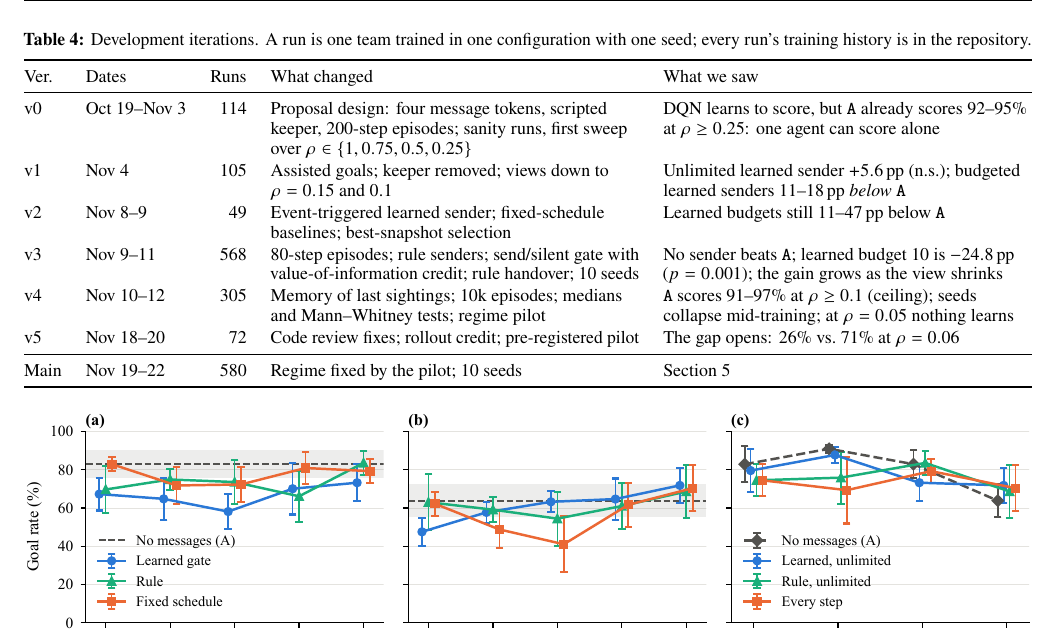
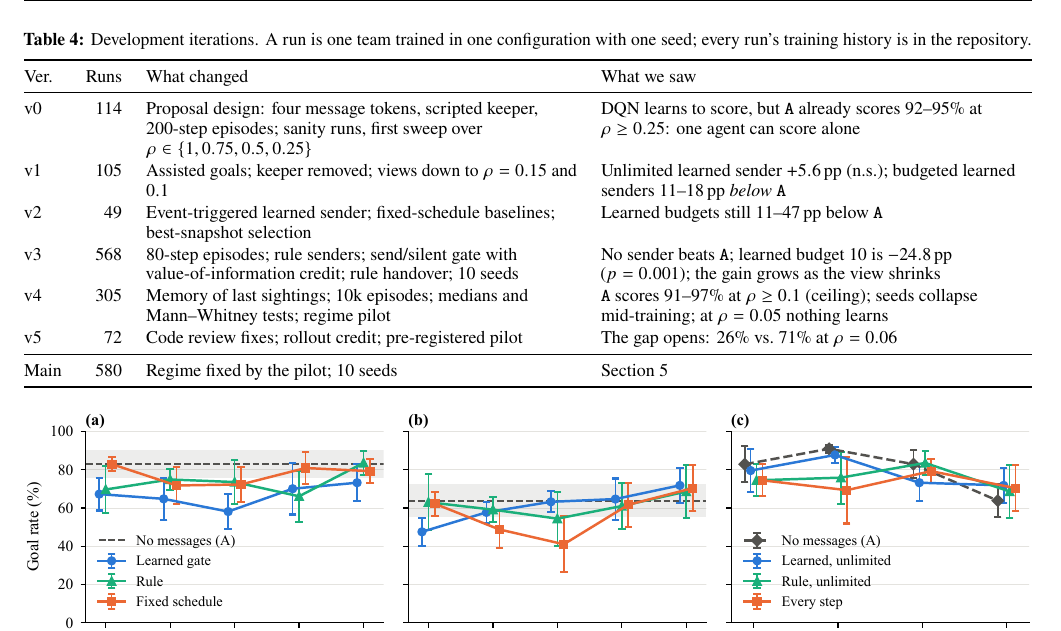
Before and after one commit to AceAryan/marl-rocket, a LaTeX paper (report/report.tex): part of page 4 of 7, cut so that both start at the same text. Compiled offline with pdfLaTeX.

Commit message:
Report: drop dates from the development table

```diff
--- a/report/report.tex
+++ b/report/report.tex
@@ -349,27 +349,27 @@ delays $\delta\in\{1,2,4,8\}$ for \cfg{Linf}, \cfg{Rinf} & RQ2 \\
 \caption{Development iterations. A run is one team trained in one configuration with one seed; every run's
 training history is in the repository.}
 \label{tab:history}
-\begin{tabularx}{\textwidth}{@{}l l r >{\raggedright\arraybackslash}X >{\raggedright\arraybackslash}X@{}}
+\begin{tabularx}{\textwidth}{@{}l r >{\raggedright\arraybackslash}X >{\raggedright\arraybackslash}X@{}}
 \toprule
-Ver. & Dates & Runs & What changed & What we saw \\
+Ver. & Runs & What changed & What we saw \\
 \midrule
-v0 & Oct 19--Nov 3 & 114 & Proposal design: four message tokens, scripted keeper, 200-step episodes; sanity
+v0 & 114 & Proposal design: four message tokens, scripted keeper, 200-step episodes; sanity
 runs, first sweep over $\rho\in\{1,0.75,0.5,0.25\}$ & DQN learns to score, but \cfg{A} already scores
 92--95\% at $\rho\ge0.25$: one agent can score alone \\
-v1 & Nov 4 & 105 & Assisted goals; keeper removed; views down to $\rho=0.15$ and $0.1$ &
+v1 & 105 & Assisted goals; keeper removed; views down to $\rho=0.15$ and $0.1$ &
 Unlimited learned sender $+5.6$\,pp (n.s.); budgeted learned senders 11--18\,pp \emph{below} \cfg{A} \\
-v2 & Nov 8--9 & 49 & Event-triggered learned sender; fixed-schedule baselines; best-snapshot selection
+v2 & 49 & Event-triggered learned sender; fixed-schedule baselines; best-snapshot selection
 & Learned budgets still 11--47\,pp below \cfg{A} \\
-v3 & Nov 9--11 & 568 & 80-step episodes; rule senders; send/silent gate with value-of-information
+v3 & 568 & 80-step episodes; rule senders; send/silent gate with value-of-information
 credit; rule handover; 10 seeds & No sender beats \cfg{A}; learned budget 10 is $-24.8$\,pp
 ($p=0.001$); the gain grows as the view shrinks \\
-v4 & Nov 10--12 & 305 & Memory of last sightings; 10k episodes; medians and Mann--Whitney tests;
+v4 & 305 & Memory of last sightings; 10k episodes; medians and Mann--Whitney tests;
 regime pilot & \cfg{A} scores 91--97\% at $\rho\ge0.1$ (ceiling); seeds collapse mid-training; at
 $\rho=0.05$ nothing learns \\
-v5 & Nov 18--20 & 72 & Code review fixes; rollout credit; pre-registered pilot & The gap opens: 26\% vs.\
+v5 & 72 & Code review fixes; rollout credit; pre-registered pilot & The gap opens: 26\% vs.\
 71\% at $\rho=0.06$ \\
 \midrule
-Main & Nov 19--22 & 580 & Regime fixed by the pilot; 10 seeds & Section~\ref{sec:results} \\
+Main & 580 & Regime fixed by the pilot; 10 seeds & Section~\ref{sec:results} \\
 \bottomrule
 \end{tabularx}
 \end{table*}
```
Also changed, not shown: report/report.pdf.
